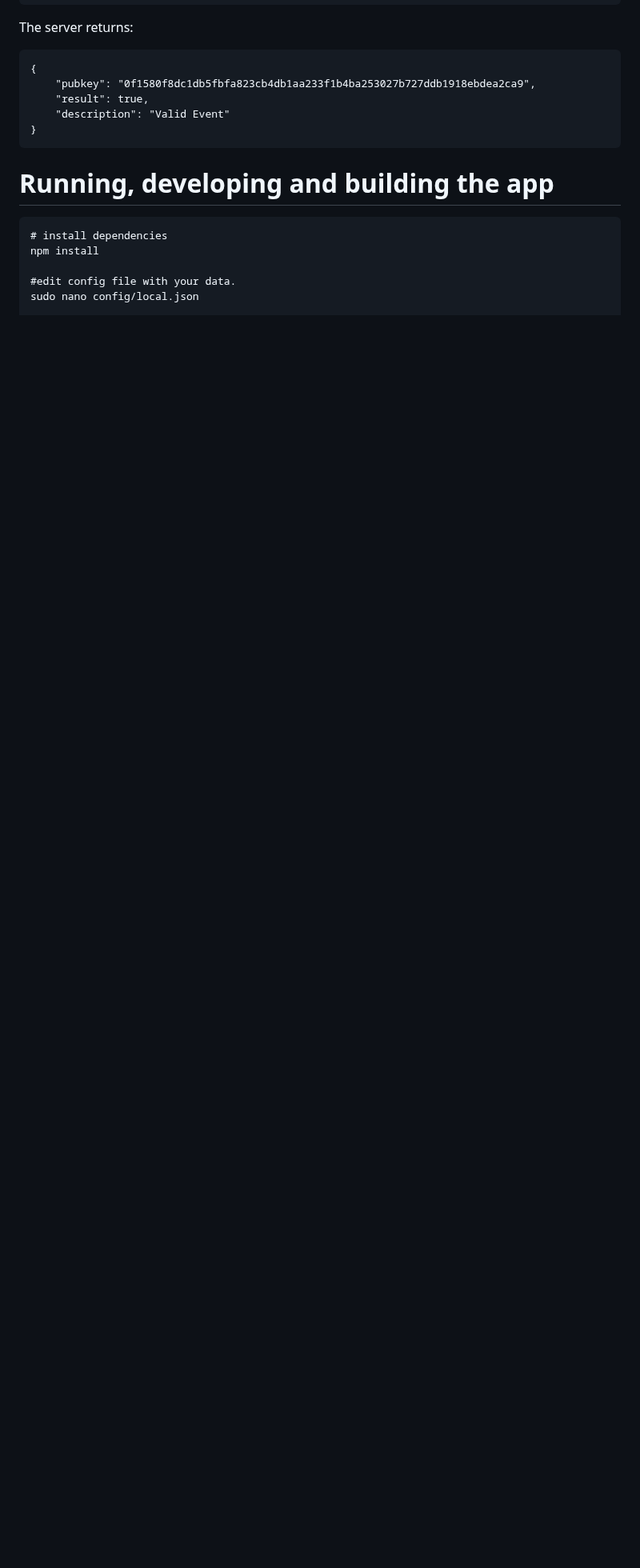
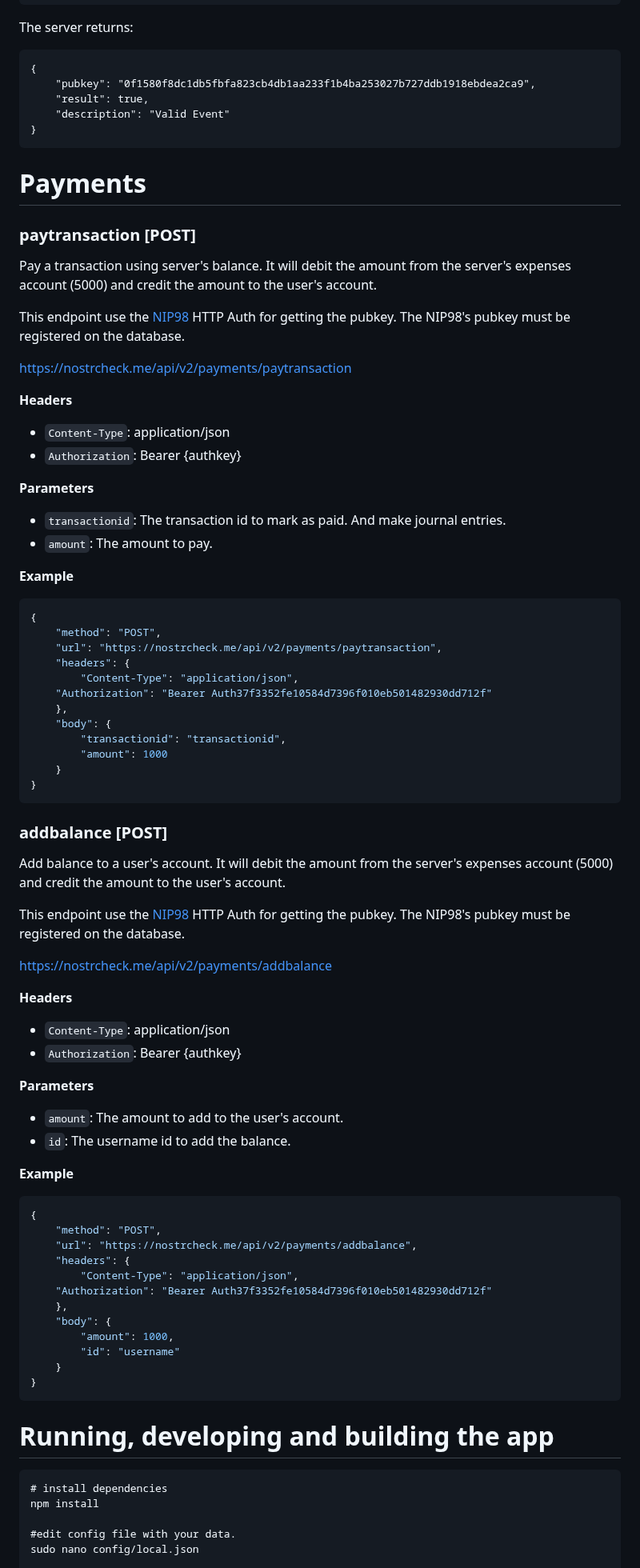
Before and after one commit to quentintaranpino/nostrcheck-server, a Markdown page: DOCS.md, the part around one of its changes. Shown at 80% size. Drawn GitHub-style; blank space fills up the shorter version.

Commit message:
update docs with new endpoints

````diff
--- a/DOCS.md
+++ b/DOCS.md
@@ -1150,6 +1150,78 @@ The server returns:
 }
 ```
 
+# Payments
+
+### paytransaction [POST]
+Pay a transaction using server's balance. It will debit the amount from the server's expenses account (5000) and credit the amount to the user's account.
+
+This endpoint use the [NIP98](https://github.com/nostr-protocol/nips/blob/master/98.md) HTTP Auth for getting the pubkey. The NIP98's pubkey must be registered on the database.
+
+https://nostrcheck.me/api/v2/payments/paytransaction
+
+
+**Headers**
+
+- `Content-Type`: application/json
+- `Authorization`: Bearer {authkey}
+
+**Parameters**
+
+- `transactionid`: The transaction id to mark as paid. And make journal entries.
+- `amount`: The amount to pay.
+
+**Example**
+
+```json
+{
+    "method": "POST",
+    "url": "https://nostrcheck.me/api/v2/payments/paytransaction",
+    "headers": {
+        "Content-Type": "application/json",
+	"Authorization": "Bearer Auth37f3352fe10584d7396f010eb501482930dd712f"
+    },
+    "body": {
+        "transactionid": "transactionid",
+        "amount": 1000
+    }
+}
+```
+
+### addbalance [POST]
+
+Add balance to a user's account. It will debit the amount from the server's expenses account (5000) and credit the amount to the user's account.
+
+This endpoint use the [NIP98](https://github.com/nostr-protocol/nips/blob/master/98.md) HTTP Auth for getting the pubkey. The NIP98's pubkey must be registered on the database.
+
+https://nostrcheck.me/api/v2/payments/addbalance
+
+**Headers**
+
+- `Content-Type`: application/json
+- `Authorization`: Bearer {authkey}
+
+**Parameters**
+
+- `amount`: The amount to add to the user's account.
+- `id`: The username id to add the balance.
+
+**Example**
+
+```json
+{
+    "method": "POST",
+    "url": "https://nostrcheck.me/api/v2/payments/addbalance",
+    "headers": {
+        "Content-Type": "application/json",
+    "Authorization": "Bearer Auth37f3352fe10584d7396f010eb501482930dd712f"
+    },
+    "body": {
+        "amount": 1000,
+        "id": "username"
+    }
+}
+```
+
 # Running, developing and building the app
 
 ```
````
Also changed, not shown: other parts of DOCS.md (+1 -1 lines).
